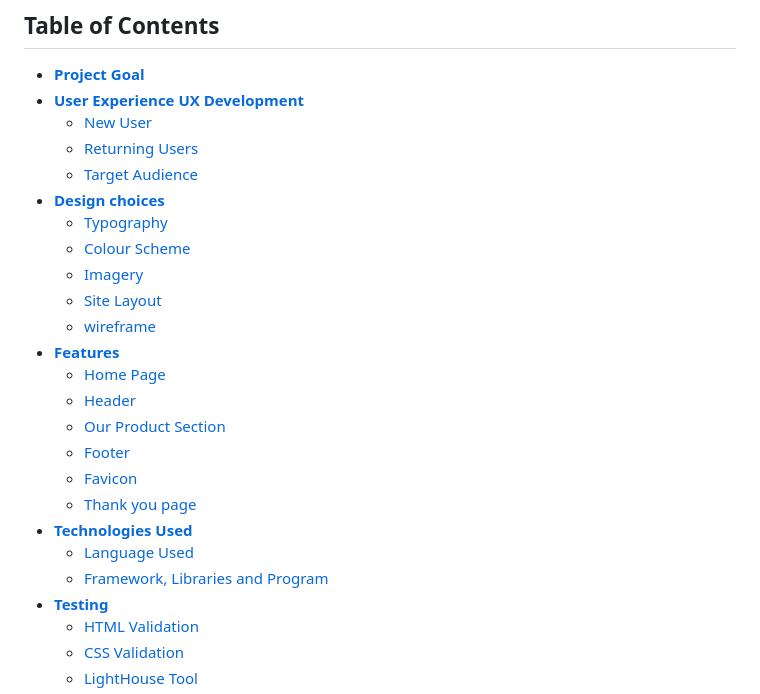
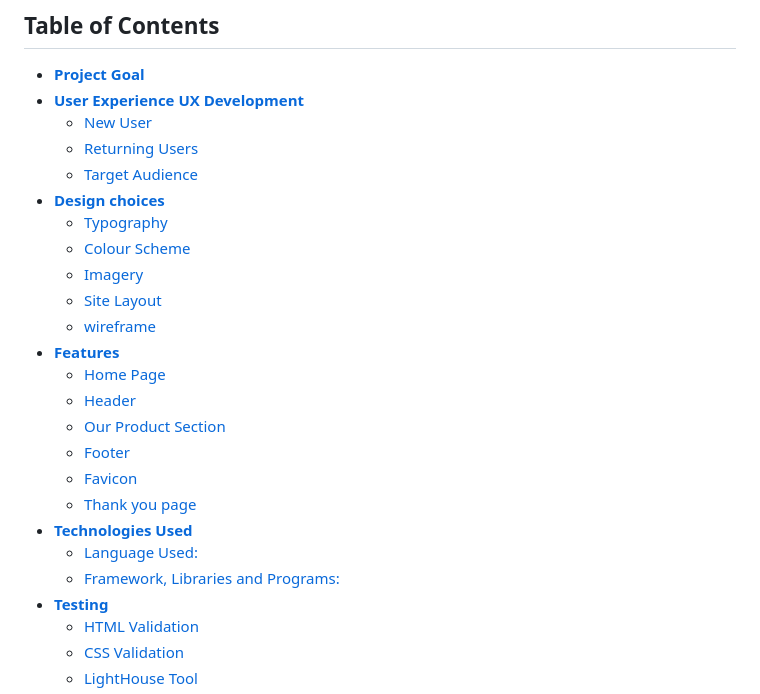
Before and after one commit to Afjunior18/Grandmas-Chocolicious, a Markdown page: README.md, the part around one of its changes. Drawn GitHub-style.

Commit message:
Amend internal anchor to Readme file

```diff
--- a/README.md
+++ b/README.md
@@ -27,8 +27,8 @@
   * [Favicon](<#favicon>)
   * [Thank you page](<#thank-you-page>)
 * [**Technologies Used**](<#technologies-used>)
-  * [Language Used](<#language-used>)
-  * [Framework, Libraries and Program](<#framework-libraries-and-program>)
+  * [Language Used:](<#language-used>)
+  * [Framework, Libraries and Programs:](<#framework-libraries-and-program>)
 * [**Testing**](<#testing>)
   * [HTML Validation](<#html-validation>)
   * [CSS Validation](<#css-validation>)
```
Also changed, not shown: other parts of README.md (+18 -11 lines).
